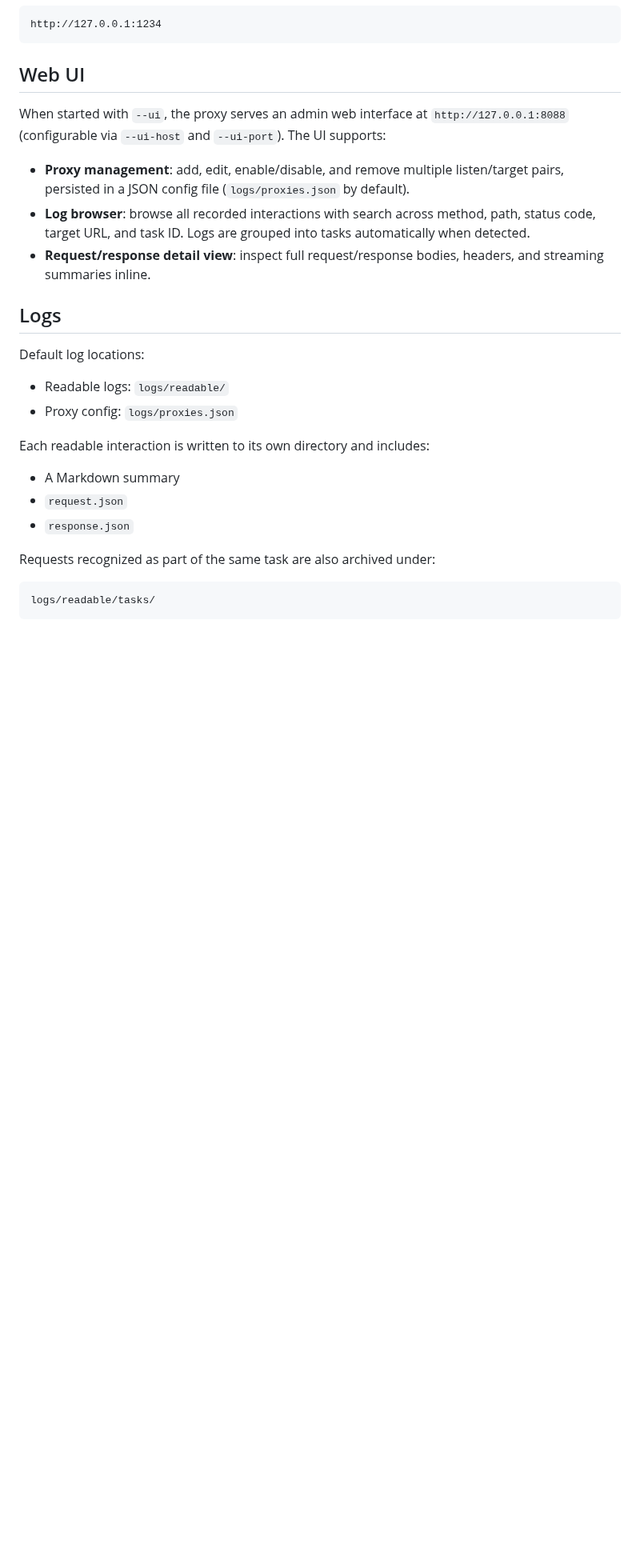
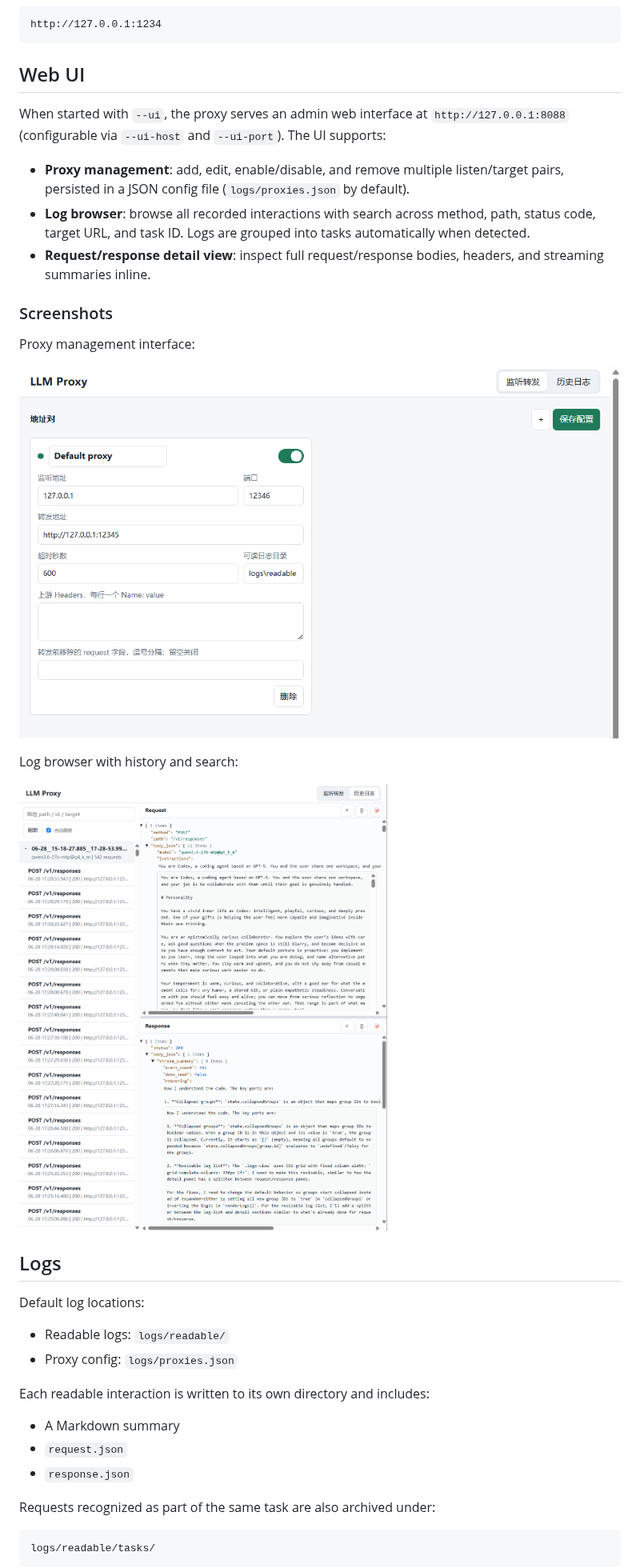
Before and after one commit to hongguifeng/local_ai_proxy, a Markdown page: README.md, the part around the change. Shown at 80% size. Rendered like a GitHub page; pictures changed too: doc/ui_history_logs.png (added), doc/ui_proxy.png (added); blank space fills up the shorter version.

Commit message:
feat: Add screenshots to README for proxy management and log browsing interfaces

```diff
--- a/README.md
+++ b/README.md
@@ -93,6 +93,16 @@ When started with `--ui`, the proxy serves an admin web interface at `http://127
 - **Log browser**: browse all recorded interactions with search across method, path, status code, target URL, and task ID. Logs are grouped into tasks automatically when detected.
 - **Request/response detail view**: inspect full request/response bodies, headers, and streaming summaries inline.
 
+### Screenshots
+
+Proxy management interface:
+
+![Proxy Management UI](doc/ui_proxy.png)
+
+Log browser with history and search:
+
+![History Logs UI](doc/ui_history_logs.png)
+
 ## Logs
 
 Default log locations:
```
Also changed, not shown: README.cn.md (+10 -0 lines).
